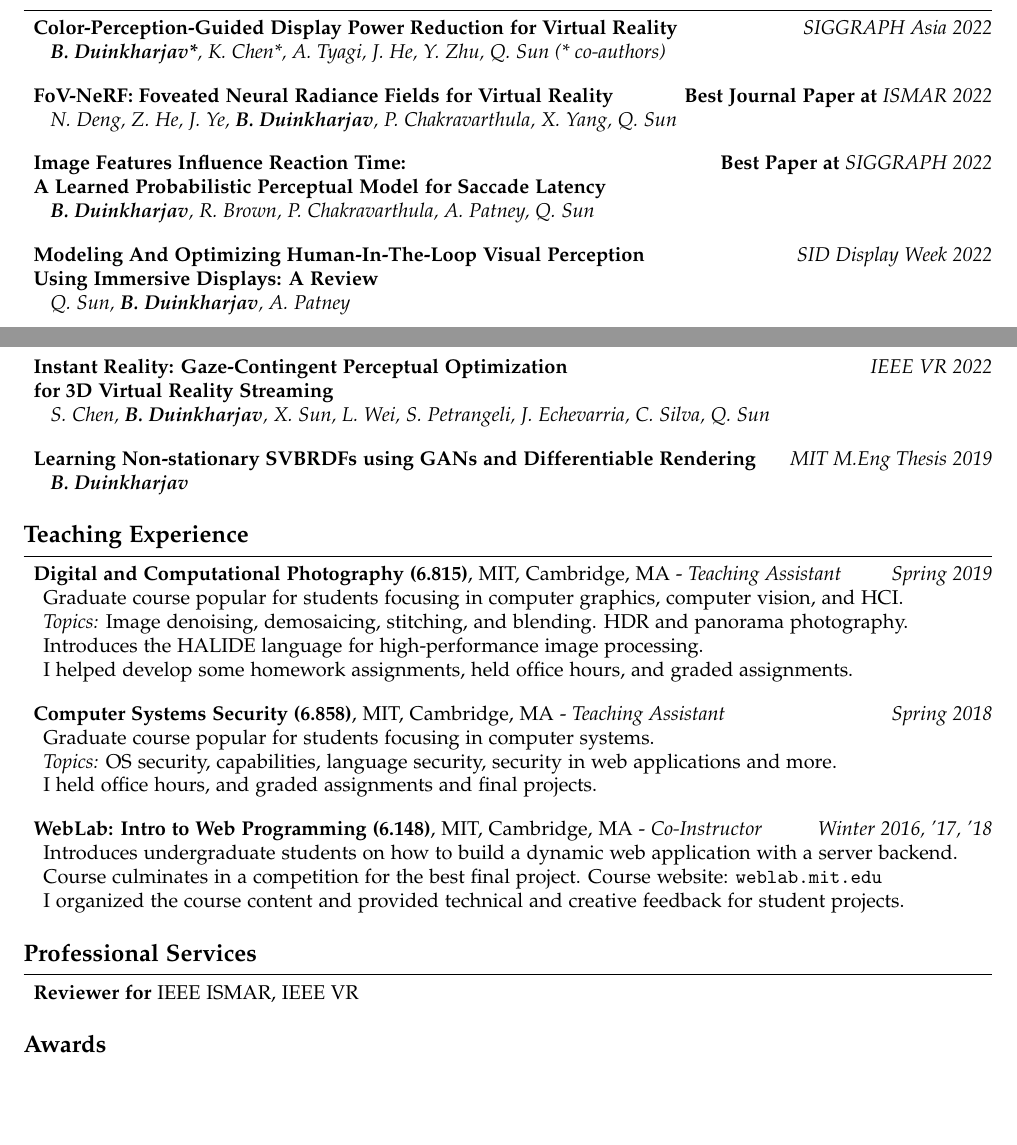
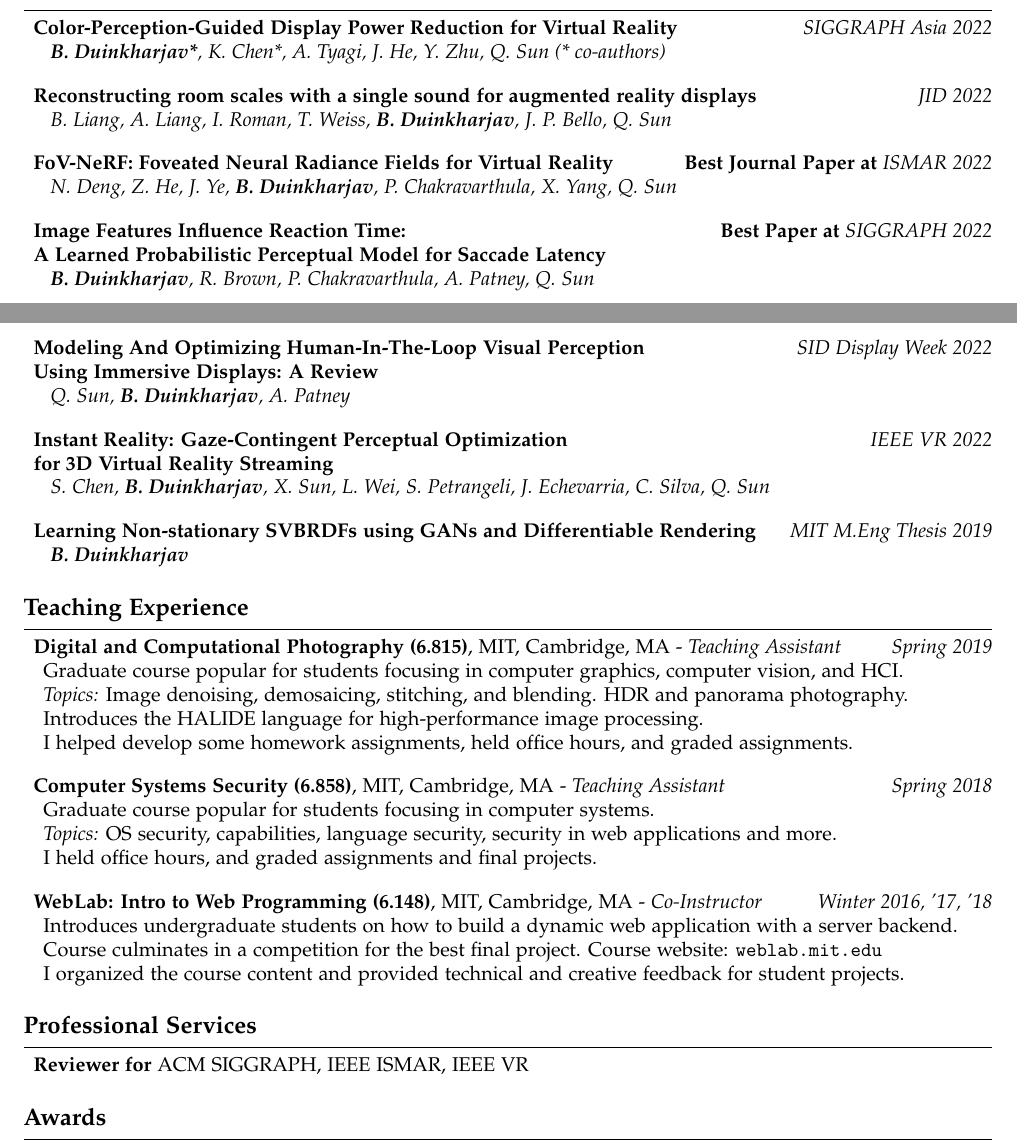
Before and after one commit to budmonde/resume, a LaTeX CV (main.tex): two parts of pages 1 and 2 of 2, joined at a grey line, cut so that both start at the same text, the shorter picture padded with empty space. Compiled offline with pdfLaTeX.

Commit message:
Update 3/29

```diff
--- a/main.tex
+++ b/main.tex
@@ -89,6 +89,13 @@
         \emph{\textbf{B. Duinkharjav*}, K. Chen*, A. Tyagi, J. He, Y. Zhu, Q. Sun (* co-authors)}
         %\emph{ACM Transactions on Graphics (Proceedings of SIGGRAPH Asia 2022, to appear)}
     \item
+        \textbf{Reconstructing room scales with a single sound for augmented reality displays}
+        \hfill
+        \emph{JID 2022}
+        \\%\vspace*{2mm}\\
+        \hspace*{2mm}
+        \emph{B. Liang, A. Liang, I. Roman, T. Weiss, \textbf{B. Duinkharjav}, J. P. Bello, Q. Sun}
+    \item
         \textbf{FoV-NeRF: Foveated Neural Radiance Fields for Virtual Reality}
         \hfill
         \textbf{Best Journal Paper at}
@@ -107,6 +114,7 @@
         \hspace*{2mm}
         \emph{\textbf{B. Duinkharjav}, R. Brown, P. Chakravarthula, A. Patney, Q. Sun}
         %\emph{ACM Transactions on Graphics (Proceedings of SIGGRAPH 2022)}
+    \newpage
     \item
         \textbf{Modeling And Optimizing Human-In-The-Loop Visual
         Perception}
@@ -117,7 +125,6 @@
         \hspace*{2mm}
         \emph{Q. Sun, \textbf{B. Duinkharjav}, A. Patney}
         %\emph{SID Display Week 2022}
-    \newpage
     \item
         \textbf{Instant Reality: Gaze-Contingent Perceptual Optimization}
         \hfill
@@ -163,7 +170,7 @@
 \end{area}
 
 \begin{area}{Professional Services}
-    \item \textbf{Reviewer for} IEEE ISMAR, IEEE VR
+    \item \textbf{Reviewer for} ACM SIGGRAPH, IEEE ISMAR, IEEE VR
 \end{area}
 
 %\begin{area}{Projects}
```
